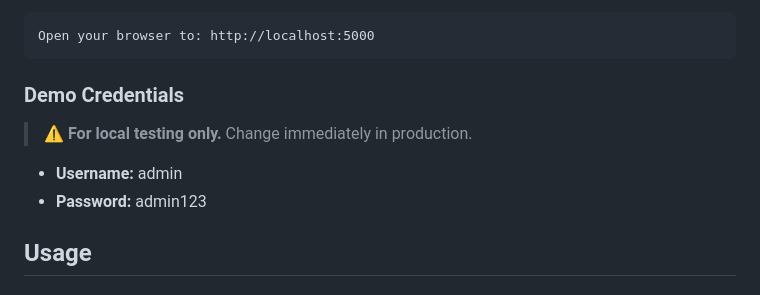
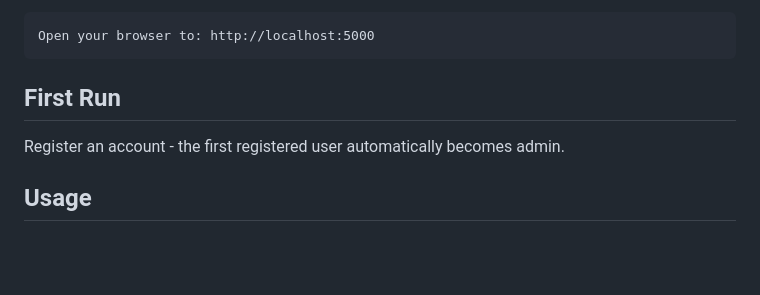
Before and after one commit to Rootless-Ghost/security-awareness-training, a Markdown page: README.md, the part around the change. GitHub-like rendering; blank space fills up the shorter version.

Commit message:
Revise demo credentials and add first run details
Updated demo credentials section and added first run instructions.

````diff
--- a/README.md
+++ b/README.md
@@ -55,11 +55,8 @@ python app.py
 Open your browser to: http://localhost:5000
 ```
 
-### Demo Credentials
-> ⚠️ **For local testing only.** Change immediately in production.
-
-* **Username:** admin
-* **Password:** admin123
+## First Run
+Register an account - the first registered user automatically becomes admin.
 
 ## Usage
 
````
